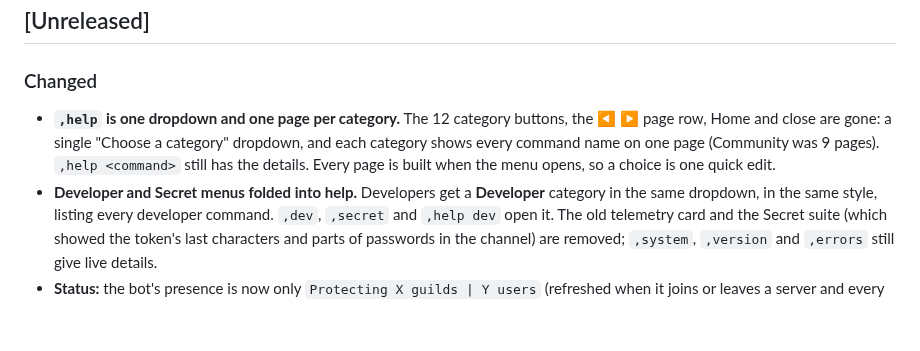
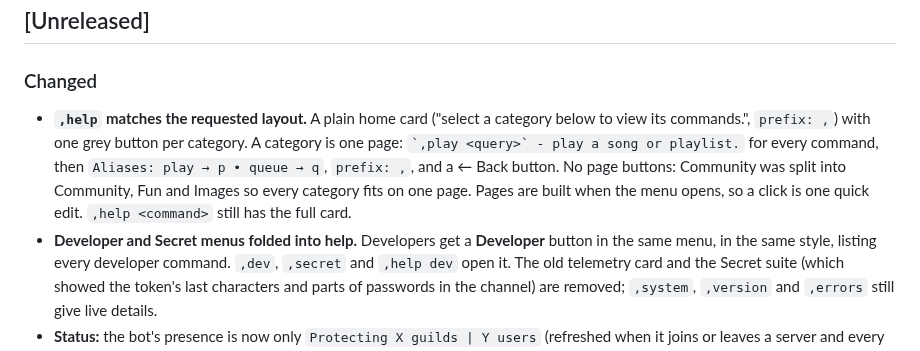
Before and after one commit to aidendixon602-png/veil-utilities, a Markdown page: CHANGELOG.md, the part around the change. Drawn GitHub-style; blank space fills up the shorter version.

```diff
--- a/CHANGELOG.md
+++ b/CHANGELOG.md
@@ -9,11 +9,12 @@ and this project adheres to [Semantic Versioning](https://semver.org/spec/v2.0.0
 
 ### Changed
 
-- **`,help` is one dropdown and one page per category.** The 12 category buttons, the ◀ ▶ page row, Home and close
-  are gone: a single "Choose a category" dropdown, and each category shows every command name on one page (Community
-  was 9 pages). `,help <command>` still has the details. Every page is built when the menu opens, so a choice is one
-  quick edit.
-- **Developer and Secret menus folded into help.** Developers get a **Developer** category in the same dropdown,
+- **`,help` matches the requested layout.** A plain home card ("select a category below to view its commands.",
+  `prefix: ,`) with one grey button per category. A category is one page: `` `,play <query>` - play a song or
+  playlist. `` for every command, then `Aliases: play → p • queue → q`, `prefix: ,`, and a ← Back button. No page
+  buttons: Community was split into Community, Fun and Images so every category fits on one page. Pages are built
+  when the menu opens, so a click is one quick edit. `,help <command>` still has the full card.
+- **Developer and Secret menus folded into help.** Developers get a **Developer** button in the same menu,
   in the same style, listing every developer command. `,dev`, `,secret` and `,help dev` open it. The old telemetry
   card and the Secret suite (which showed the token's last characters and parts of passwords in the channel) are
   removed; `,system`, `,version` and `,errors` still give live details.
```
Also changed, not shown: COMMANDS.md (+3 -3 lines), README.md (+4 -4 lines), assets/help-preview.png, 5 other files.
